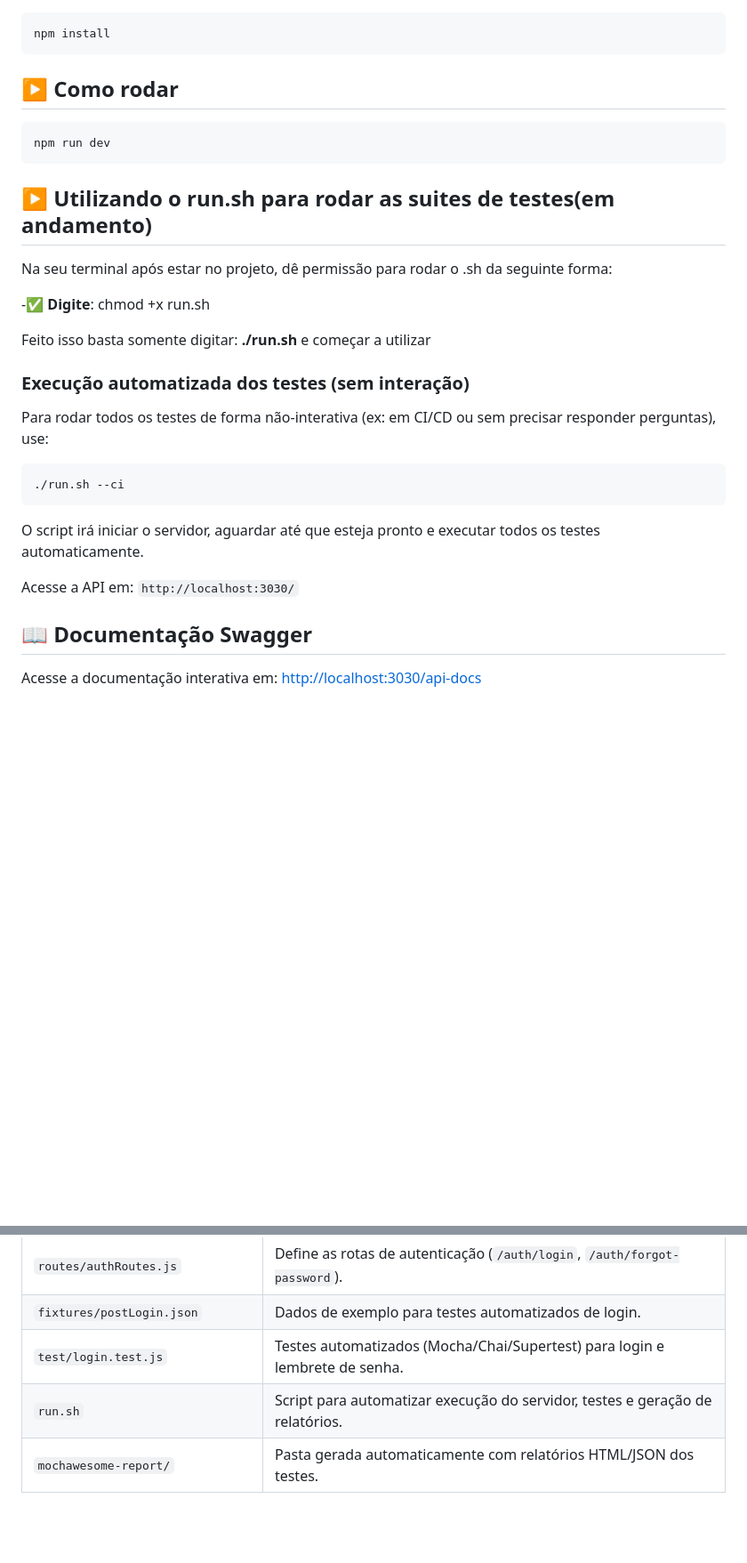
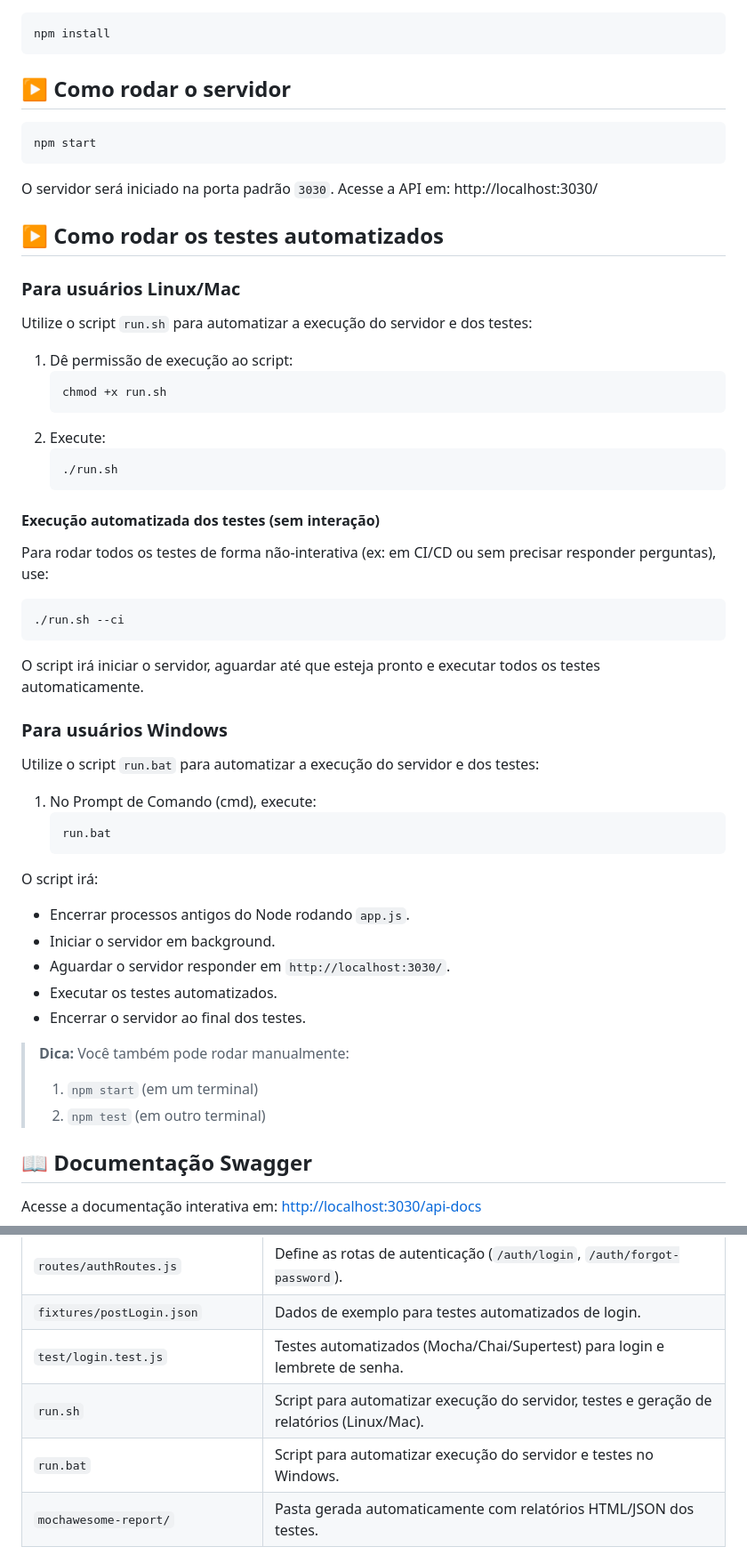
Before and after one commit to RodrigoJose-Silva/desafio_03.1, a Markdown page: README.md, 2 parts joined by grey strips. Shown: that part at 89% size. Rendered like a GitHub page; blank space fills up the shorter version.

Commit message:
Atualizando README.md de acordo com o conteúdo atual do projeto

````diff
--- a/README.md
+++ b/README.md
@@ -55,21 +55,30 @@ app.js                     # Ponto de entrada da aplicação
 npm install
 ```
 
-## ▶️ Como rodar
+## ▶️ Como rodar o servidor
 
 ```bash
-npm run dev
+npm start
 ```
 
-## ▶️ Utilizando o run.sh para rodar as suites de testes(em andamento)
+O servidor será iniciado na porta padrão `3030`. Acesse a API em: http://localhost:3030/
 
-Na seu terminal após estar no projeto, dê permissão para rodar o .sh da seguinte forma:
+## ▶️ Como rodar os testes automatizados
 
--✅ **Digite**: chmod +x run.sh
+### Para usuários **Linux/Mac**
 
-Feito isso basta somente digitar: **./run.sh** e começar a utilizar
+Utilize o script `run.sh` para automatizar a execução do servidor e dos testes:
 
-### Execução automatizada dos testes (sem interação)
+1. Dê permissão de execução ao script:
+   ```bash
+   chmod +x run.sh
+   ```
+2. Execute:
+   ```bash
+   ./run.sh
+   ```
+
+#### Execução automatizada dos testes (sem interação)
 
 Para rodar todos os testes de forma não-interativa (ex: em CI/CD ou sem precisar responder perguntas), use:
 
@@ -79,7 +88,25 @@ Para rodar todos os testes de forma não-interativa (ex: em CI/CD ou sem precisa
 
 O script irá iniciar o servidor, aguardar até que esteja pronto e executar todos os testes automaticamente.
 
-Acesse a API em: `http://localhost:3030/`
+### Para usuários **Windows**
+
+Utilize o script `run.bat` para automatizar a execução do servidor e dos testes:
+
+1. No Prompt de Comando (cmd), execute:
+   ```bat
+   run.bat
+   ```
+
+O script irá:
+- Encerrar processos antigos do Node rodando `app.js`.
+- Iniciar o servidor em background.
+- Aguardar o servidor responder em `http://localhost:3030/`.
+- Executar os testes automatizados.
+- Encerrar o servidor ao final dos testes.
+
+> **Dica:** Você também pode rodar manualmente:
+> 1. `npm start` (em um terminal)
+> 2. `npm test` (em outro terminal)
 
 ## 📖 Documentação Swagger
 
@@ -109,7 +136,8 @@ Acesse a documentação interativa em: [http://localhost:3030/api-docs](http://l
 | `routes/authRoutes.js`           | Define as rotas de autenticação (`/auth/login`, `/auth/forgot-password`).                |
 | `fixtures/postLogin.json`        | Dados de exemplo para testes automatizados de login.                                     |
 | `test/login.test.js`             | Testes automatizados (Mocha/Chai/Supertest) para login e lembrete de senha.              |
-| `run.sh`                         | Script para automatizar execução do servidor, testes e geração de relatórios.            |
+| `run.sh`                         | Script para automatizar execução do servidor, testes e geração de relatórios (Linux/Mac).|
+| `run.bat`                        | Script para automatizar execução do servidor e testes no Windows.                        |
 | `mochawesome-report/`            | Pasta gerada automaticamente com relatórios HTML/JSON dos testes.                        |
 
 ### Descrição das principais pastas:
````
